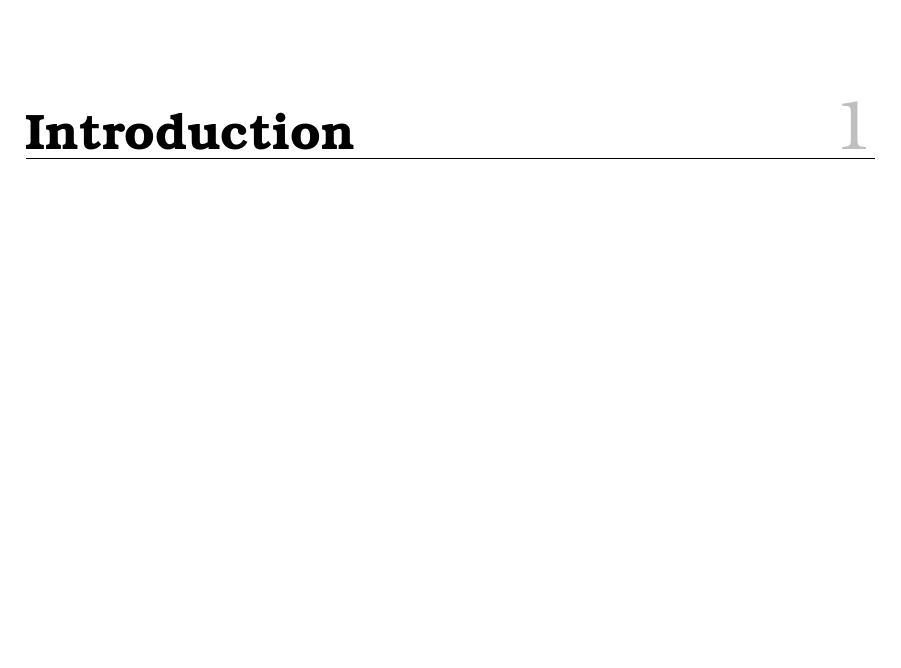
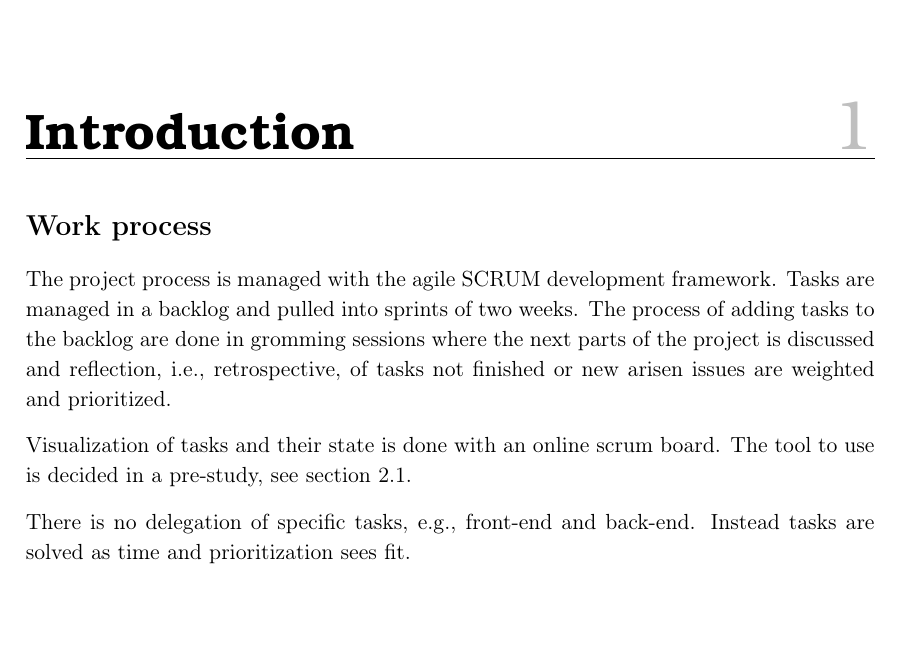
Before and after one commit to racketometer/thesis, a LaTeX thesis (Master.tex, which reads files/introduction.tex): part of page 3 of 9, cut so that both start at the same text. Compiled offline with pdfLaTeX.

Commit message:
Add work process paragraph.

```diff
--- a/files/introduction.tex
+++ b/files/introduction.tex
@@ -1 +1,12 @@
 \chapter{Introduction}
+
+\section*{Work process}
+The project process is managed with the agile SCRUM development framework.
+Tasks are managed in a backlog and pulled into sprints of two weeks.
+The process of adding tasks to the backlog are done in gromming sessions where the next parts of the project is discussed and reflection, i.e., retrospective, of tasks not finished or new arisen issues are weighted and prioritized.
+
+Visualization of tasks and their state is done with an online scrum board.
+The tool to use is decided in a pre-study, see section \ref{preStudy:scrum}.
+
+There is no delegation of specific tasks, e.g., front-end and back-end.
+Instead tasks are solved as time and prioritization sees fit.
```
Also changed, not shown: files/preStudies/scrum.tex (+1 -1 lines).
